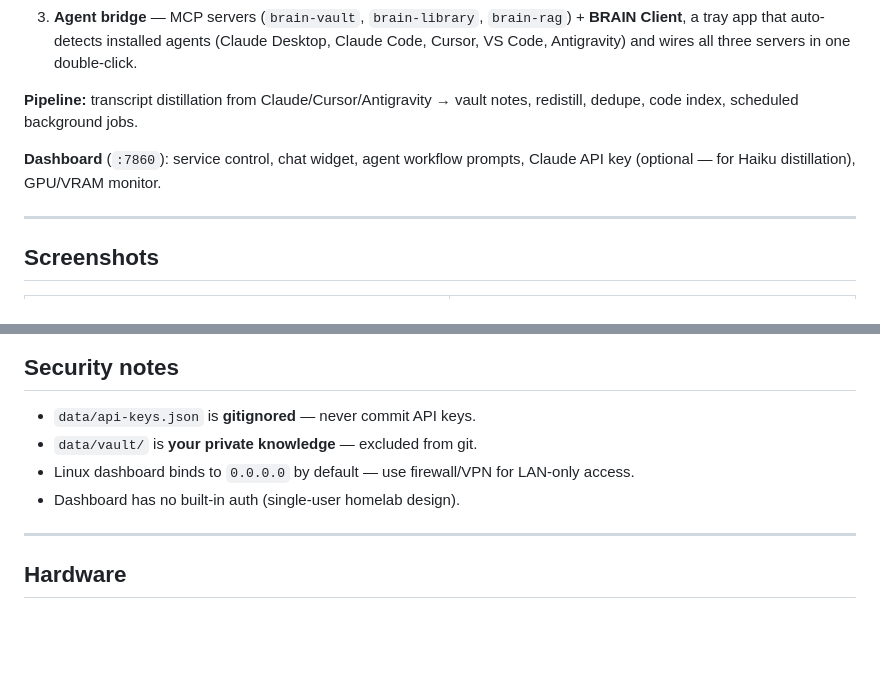
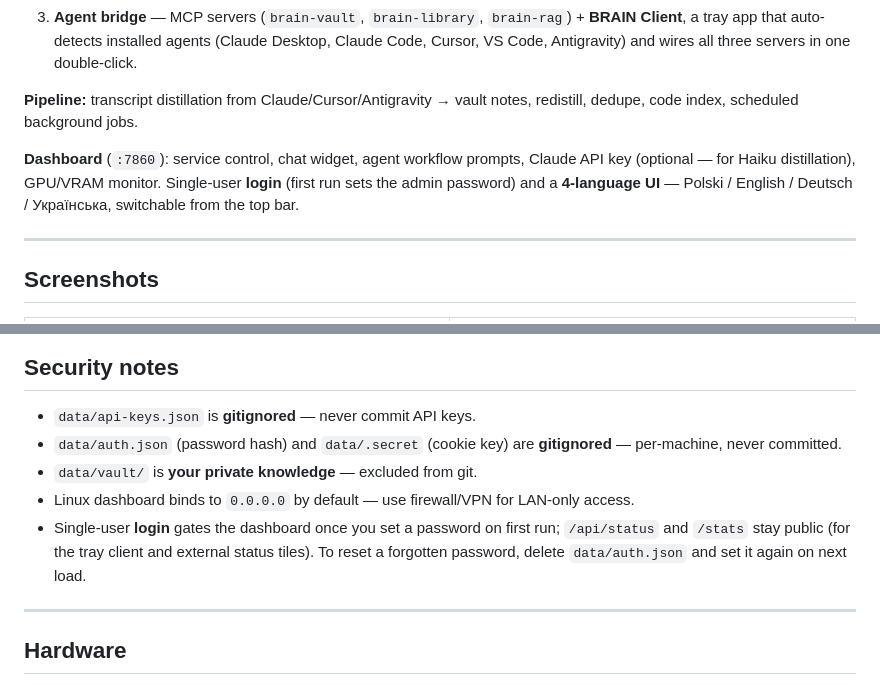
Before and after one commit to lobrzut/brain, a Markdown page: README.md, 2 parts joined by grey strips. GitHub-like rendering; blank space fills up the shorter version.

Commit message:
docs: document dashboard login + 4-language UI in README
Co-Authored-By: Claude Opus 4.8 <noreply@anthropic.com>

```diff
--- a/README.md
+++ b/README.md
@@ -26,7 +26,7 @@ Install scripts support **Polish** and **English** (`locale.env`: `LANG=pl` or `
 
 **Pipeline:** transcript distillation from Claude/Cursor/Antigravity → vault notes, redistill, dedupe, code index, scheduled background jobs.
 
-**Dashboard** (`:7860`): service control, chat widget, agent workflow prompts, Claude API key (optional — for Haiku distillation), GPU/VRAM monitor.
+**Dashboard** (`:7860`): service control, chat widget, agent workflow prompts, Claude API key (optional — for Haiku distillation), GPU/VRAM monitor. Single-user **login** (first run sets the admin password) and a **4-language UI** — Polski / English / Deutsch / Українська, switchable from the top bar.
 
 ---
 
@@ -177,9 +177,10 @@ Cached 60 s, no auth. Toggle in **Dashboard → OPTIONS → CONNECTIVITY**
 ## Security notes
 
 - `data/api-keys.json` is **gitignored** — never commit API keys.
+- `data/auth.json` (password hash) and `data/.secret` (cookie key) are **gitignored** — per-machine, never committed.
 - `data/vault/` is **your private knowledge** — excluded from git.
 - Linux dashboard binds to `0.0.0.0` by default — use firewall/VPN for LAN-only access.
-- Dashboard has no built-in auth (single-user homelab design).
+- Single-user **login** gates the dashboard once you set a password on first run; `/api/status` and `/stats` stay public (for the tray client and external status tiles). To reset a forgotten password, delete `data/auth.json` and set it again on next load.
 
 ---
 
```
